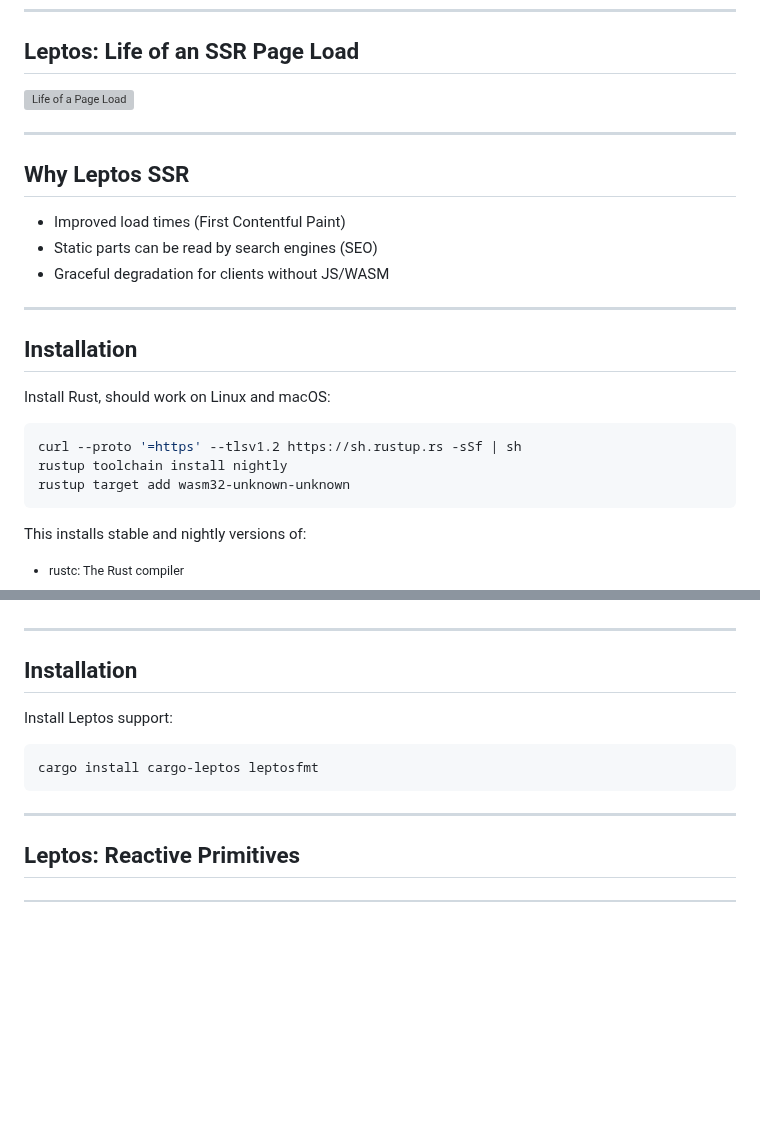
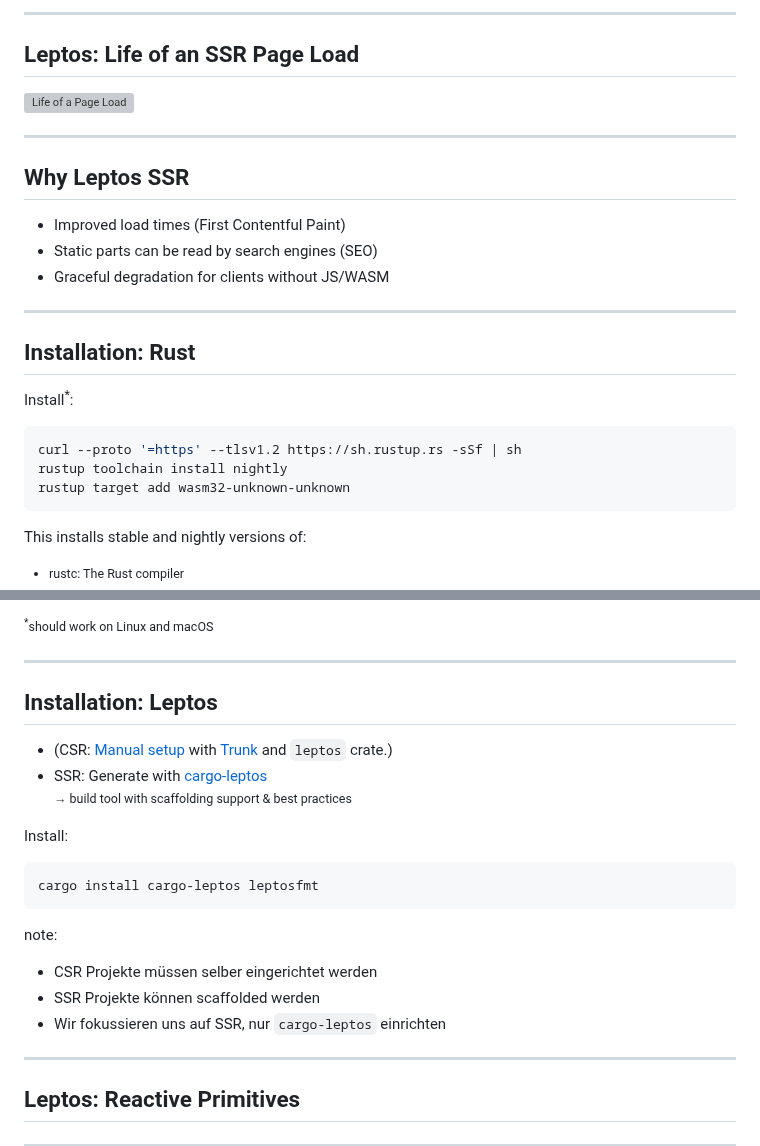
Before and after one commit to puzzle/tws24-fullstack-rust-slides, a Markdown page: slides.md, 2 parts joined by grey strips. GitHub-like rendering; blank space fills up the shorter version; grey boxes are pictures that could not be loaded.

Commit message:
Add CSR/SSR slide & extend installation

````diff
--- a/slides.md
+++ b/slides.md
@@ -632,3 +649,5 @@ https://fasterthanli.me/articles/a-half-hour-to-learn-rust
+***
+
 ## Leptos: Life of an SSR Page Load
 
 <!-- On server:
@@ -662,15 +681,16 @@ https://mermaid.live/edit#pako:eNqllE9P4zAQxb_KyIdVK1G4R6tKbBEqK6pFpOweCAc3nqYWy
 
 ***
 
-## Installation
+## Installation: Rust
 
-Install Rust, should work on Linux and macOS:
+Install<sup>*</sup>:
 
 ```sh
 curl --proto '=https' --tlsv1.2 https://sh.rustup.rs -sSf | sh
 rustup toolchain install nightly
 rustup target add wasm32-unknown-unknown
 ```
+
 
 <!-- <small> -->
 
@@ -702,15 +723,27 @@ This installs stable and nightly versions of:
 
 <!-- </small> -->
 
+<small><sup>*</sup>should work on Linux and macOS</small>
+
 ***
 
-## Installation
+## Installation: Leptos
 
-Install Leptos support:
+- (CSR: [Manual setup](https://book.leptos.dev/getting_started/index.html) with [Trunk](https://trunkrs.dev/) and `leptos` crate.)
+- SSR: Generate with [cargo-leptos](https://github.com/leptos-rs/cargo-leptos) \
+  <small>→ build tool with scaffolding support & best practices</small>
+
+Install:
 
 ```sh
 cargo install cargo-leptos leptosfmt
 ```
+
+note:
+
+- CSR Projekte müssen selber eingerichtet werden
+- SSR Projekte können scaffolded werden
+- Wir fokussieren uns auf SSR, nur `cargo-leptos` einrichten
 
 ***
 
````
Also changed, not shown: other parts of slides.md (+18 -0 lines).
